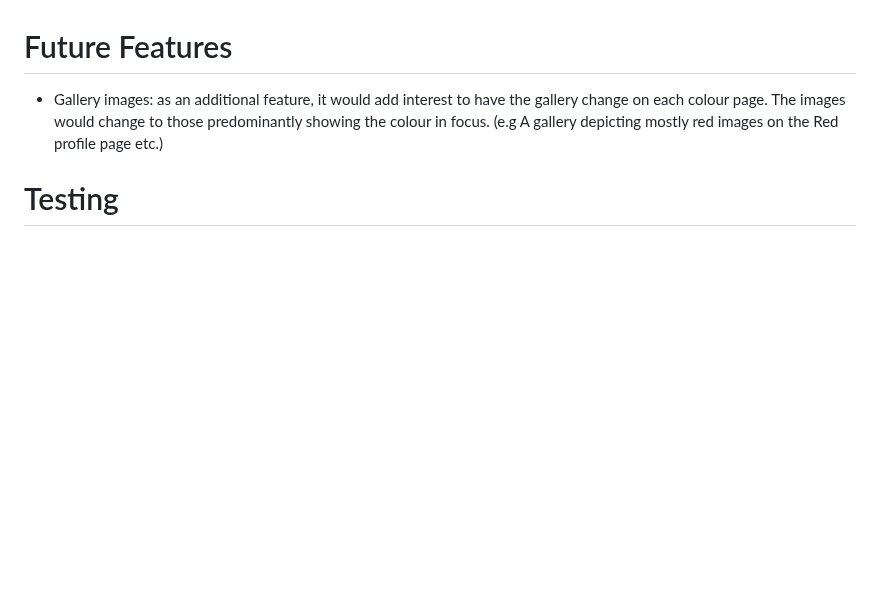
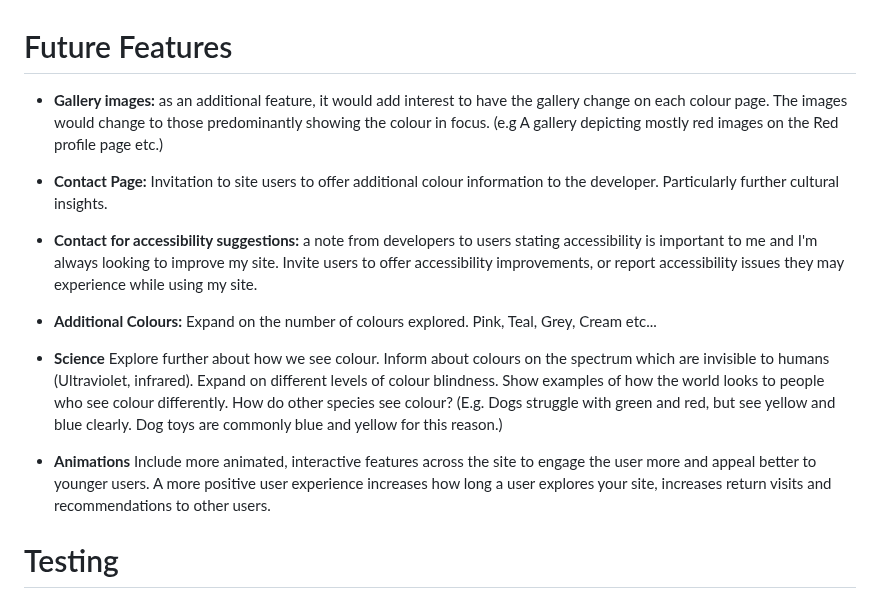
Before and after one commit to Claire-Fisher/colour-theory-ms1, a Markdown page: README.md, the part around one of its changes. Drawn GitHub-style; blank space fills up the shorter version.

Commit message:
feat: adds more content to Future Features section

```diff
--- a/README.md
+++ b/README.md
@@ -140,7 +140,17 @@ Designed as a teaching tool, the site will introduce the user to the basics of c
 
 # Future Features
 
-- Gallery images: as an additional feature, it would add interest to have the gallery change on each colour page. The images would change to those predominantly showing the colour in focus. (e.g A gallery depicting mostly red images on the Red profile page etc.)
+- **Gallery images:** as an additional feature, it would add interest to have the gallery change on each colour page. The images would change to those predominantly showing the colour in focus. (e.g A gallery depicting mostly red images on the Red profile page etc.)
+
+- **Contact Page:** Invitation to site users to offer additional colour information to the developer. Particularly further cultural insights.
+
+- **Contact for accessibility suggestions:** a note from developers to users stating accessibility is important to me and I'm always looking to improve my site. Invite users to offer accessibility improvements, or report accessibility issues they may experience while using my site.
+
+- **Additional Colours:** Expand on the number of colours explored. Pink, Teal, Grey, Cream etc...
+
+- **Science** Explore further about how we see colour. Inform about colours on the spectrum which are invisible to humans (Ultraviolet, infrared). Expand on different levels of colour blindness. Show examples of how the world looks to people who see colour differently. How do other species see colour? (E.g. Dogs struggle with green and red, but see yellow and blue clearly. Dog toys are commonly blue and yellow for this reason.)
+
+- **Animations** Include more animated, interactive features across the site to engage the user more and appeal better to younger users. A more positive user experience increases how long a user explores your site, increases return visits and recommendations to other users.
 
 # Testing
 
```
Also changed, not shown: other parts of README.md (+2 -2 lines).
